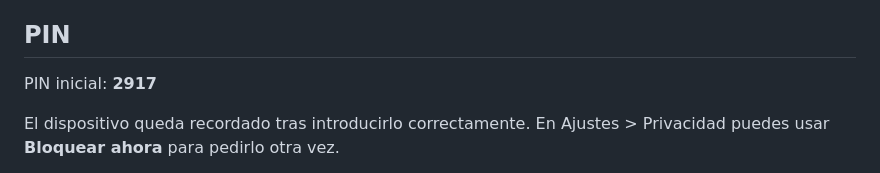
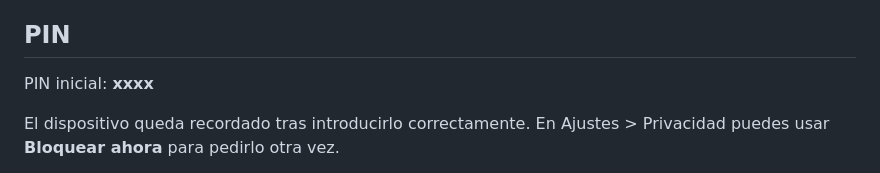
Before and after one commit to laurasinu2/atria, a Markdown page: README.md, the part around the change. Drawn GitHub-style.

```diff
--- a/README.md
+++ b/README.md
@@ -4,7 +4,7 @@ Atria es una PWA local para registrar comidas, síntomas, menstruación y medica
 
 ## PIN
 
-PIN inicial: **2917**
+PIN inicial: **xxxx**
 
 El dispositivo queda recordado tras introducirlo correctamente. En Ajustes > Privacidad puedes usar **Bloquear ahora** para pedirlo otra vez.
 
```
